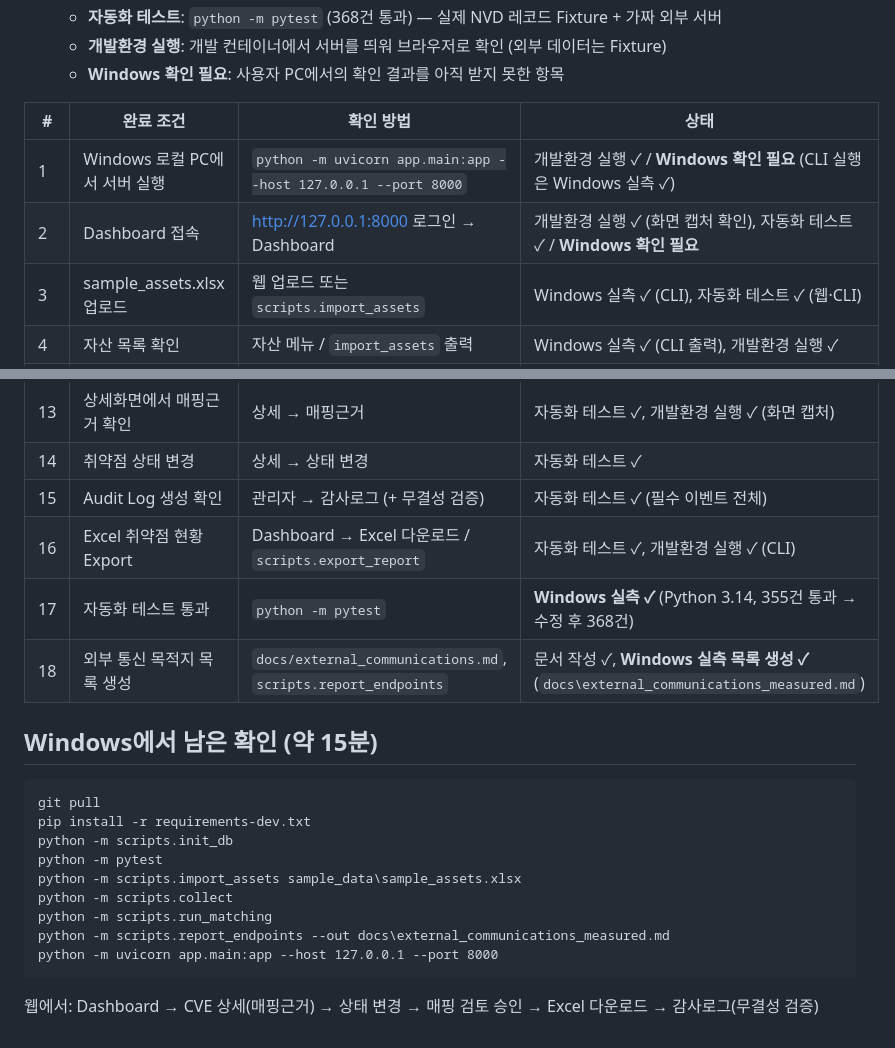
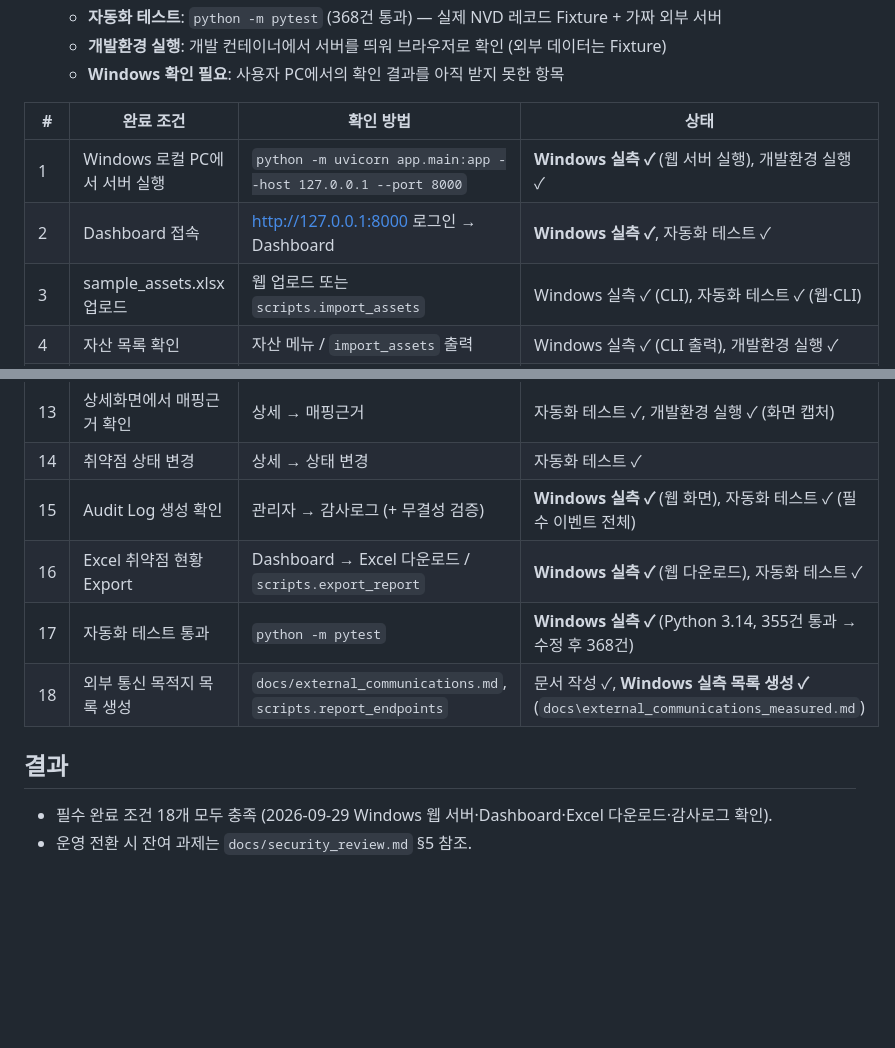
Before and after one commit to fionaeunji/AssetVulPortal, a Markdown page: docs/completion_checklist.md, 2 parts joined by grey strips. GitHub-like rendering; blank space fills up the shorter version.

Commit message:
Checklist: Windows web server, dashboard, export and audit log verified
Co-Authored-By: Claude Opus 5.5 <noreply@anthropic.com>
Claude-Session: https://claude.ai/code/session_01BXDBLZjy1yPRs86gru1Ujq

````diff
--- a/docs/completion_checklist.md
+++ b/docs/completion_checklist.md
@@ -9,8 +9,8 @@
 
 | # | 완료 조건 | 확인 방법 | 상태 |
 |---|---|---|---|
-| 1 | Windows 로컬 PC에서 서버 실행 | `python -m uvicorn app.main:app --host 127.0.0.1 --port 8000` | 개발환경 실행 ✓ / **Windows 확인 필요** (CLI 실행은 Windows 실측 ✓) |
-| 2 | Dashboard 접속 | http://127.0.0.1:8000 로그인 → Dashboard | 개발환경 실행 ✓ (화면 캡처 확인), 자동화 테스트 ✓ / **Windows 확인 필요** |
+| 1 | Windows 로컬 PC에서 서버 실행 | `python -m uvicorn app.main:app --host 127.0.0.1 --port 8000` | **Windows 실측 ✓** (웹 서버 실행), 개발환경 실행 ✓ |
+| 2 | Dashboard 접속 | http://127.0.0.1:8000 로그인 → Dashboard | **Windows 실측 ✓**, 자동화 테스트 ✓ |
 | 3 | sample_assets.xlsx 업로드 | 웹 업로드 또는 `scripts.import_assets` | Windows 실측 ✓ (CLI), 자동화 테스트 ✓ (웹·CLI) |
 | 4 | 자산 목록 확인 | 자산 메뉴 / `import_assets` 출력 | Windows 실측 ✓ (CLI 출력), 개발환경 실행 ✓ |
 | 5 | "취약점 정보 수집" 실행 | 수집 → [지금 취약점 정보 수집] / `scripts.collect` | Windows 실측 ✓ (CLI) / 웹 버튼은 자동화 테스트 ✓ |
@@ -23,22 +23,12 @@
 | 12 | 담당자 표시 | 목록·상세 담당자 | 자동화 테스트 ✓, 개발환경 실행 ✓ |
 | 13 | 상세화면에서 매핑근거 확인 | 상세 → 매핑근거 | 자동화 테스트 ✓, 개발환경 실행 ✓ (화면 캡처) |
 | 14 | 취약점 상태 변경 | 상세 → 상태 변경 | 자동화 테스트 ✓ |
-| 15 | Audit Log 생성 확인 | 관리자 → 감사로그 (+ 무결성 검증) | 자동화 테스트 ✓ (필수 이벤트 전체) |
-| 16 | Excel 취약점 현황 Export | Dashboard → Excel 다운로드 / `scripts.export_report` | 자동화 테스트 ✓, 개발환경 실행 ✓ (CLI) |
+| 15 | Audit Log 생성 확인 | 관리자 → 감사로그 (+ 무결성 검증) | **Windows 실측 ✓** (웹 화면), 자동화 테스트 ✓ (필수 이벤트 전체) |
+| 16 | Excel 취약점 현황 Export | Dashboard → Excel 다운로드 / `scripts.export_report` | **Windows 실측 ✓** (웹 다운로드), 자동화 테스트 ✓ |
 | 17 | 자동화 테스트 통과 | `python -m pytest` | **Windows 실측 ✓** (Python 3.14, 355건 통과 → 수정 후 368건) |
 | 18 | 외부 통신 목적지 목록 생성 | `docs/external_communications.md`, `scripts.report_endpoints` | 문서 작성 ✓, **Windows 실측 목록 생성 ✓** (`docs\external_communications_measured.md`) |
 
-## Windows에서 남은 확인 (약 15분)
+## 결과
 
-```cmd
-git pull
-pip install -r requirements-dev.txt
-python -m scripts.init_db
-python -m pytest
-python -m scripts.import_assets sample_data\sample_assets.xlsx
-python -m scripts.collect
-python -m scripts.run_matching
-python -m scripts.report_endpoints --out docs\external_communications_measured.md
-python -m uvicorn app.main:app --host 127.0.0.1 --port 8000
-```
-웹에서: Dashboard → CVE 상세(매핑근거) → 상태 변경 → 매핑 검토 승인 → Excel 다운로드 → 감사로그(무결성 검증)
+- 필수 완료 조건 18개 모두 충족 (2026-09-29 Windows 웹 서버·Dashboard·Excel 다운로드·감사로그 확인).
+- 운영 전환 시 잔여 과제는 `docs/security_review.md` §5 참조.
````
